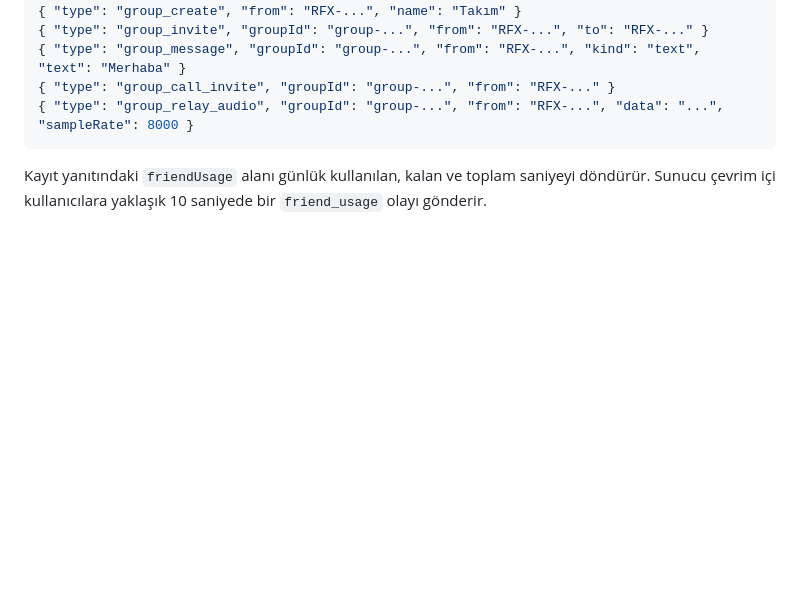
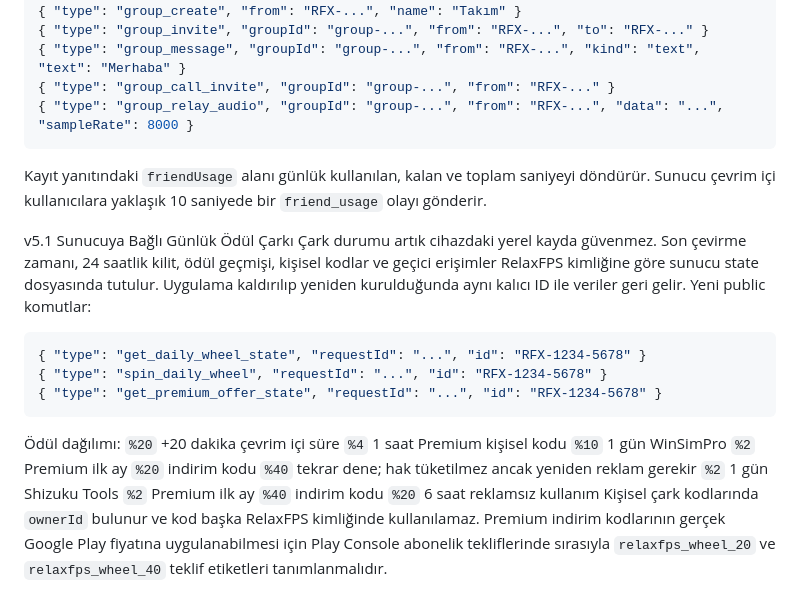
Before and after one commit to eritalgames/relaxfps-friends-server, a Markdown page: README.md, the part around the change. GitHub-like rendering; blank space fills up the shorter version.

````diff
--- a/README.md
+++ b/README.md
@@ -82,3 +82,22 @@ Yeni veya genişletilen istemci komutları:
 { "type": "group_relay_audio", "groupId": "group-...", "from": "RFX-...", "data": "...", "sampleRate": 8000 }
 ```
 Kayıt yanıtındaki `friendUsage` alanı günlük kullanılan, kalan ve toplam saniyeyi döndürür. Sunucu çevrim içi kullanıcılara yaklaşık 10 saniyede bir `friend_usage` olayı gönderir.
+
+v5.1 Sunucuya Bağlı Günlük Ödül Çarkı
+Çark durumu artık cihazdaki yerel kayda güvenmez. Son çevirme zamanı, 24 saatlik kilit, ödül geçmişi, kişisel kodlar ve geçici erişimler RelaxFPS kimliğine göre sunucu state dosyasında tutulur. Uygulama kaldırılıp yeniden kurulduğunda aynı kalıcı ID ile veriler geri gelir.
+Yeni public komutlar:
+```json
+{ "type": "get_daily_wheel_state", "requestId": "...", "id": "RFX-1234-5678" }
+{ "type": "spin_daily_wheel", "requestId": "...", "id": "RFX-1234-5678" }
+{ "type": "get_premium_offer_state", "requestId": "...", "id": "RFX-1234-5678" }
+```
+Ödül dağılımı:
+`%20` +20 dakika çevrim içi süre
+`%4` 1 saat Premium kişisel kodu
+`%10` 1 gün WinSimPro
+`%2` Premium ilk ay `%20` indirim kodu
+`%40` tekrar dene; hak tüketilmez ancak yeniden reklam gerekir
+`%2` 1 gün Shizuku Tools
+`%2` Premium ilk ay `%40` indirim kodu
+`%20` 6 saat reklamsız kullanım
+Kişisel çark kodlarında `ownerId` bulunur ve kod başka RelaxFPS kimliğinde kullanılamaz. Premium indirim kodlarının gerçek Google Play fiyatına uygulanabilmesi için Play Console abonelik tekliflerinde sırasıyla `relaxfps_wheel_20` ve `relaxfps_wheel_40` teklif etiketleri tanımlanmalıdır.
````
